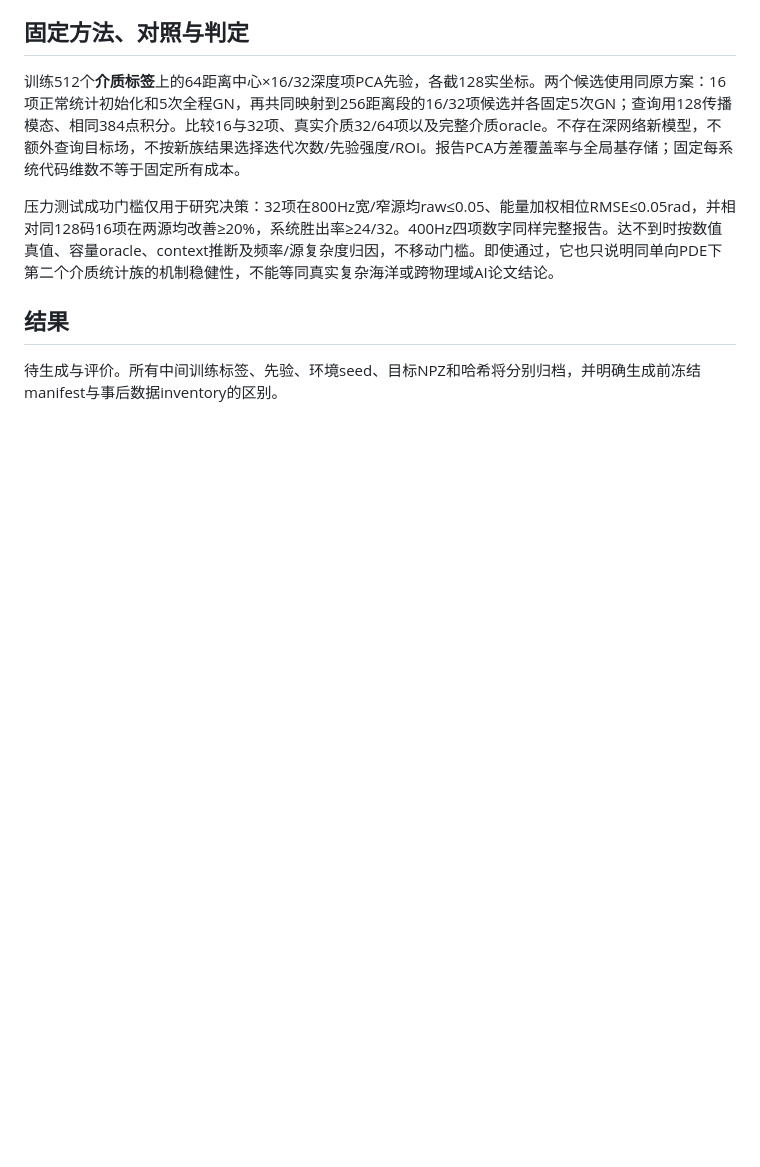
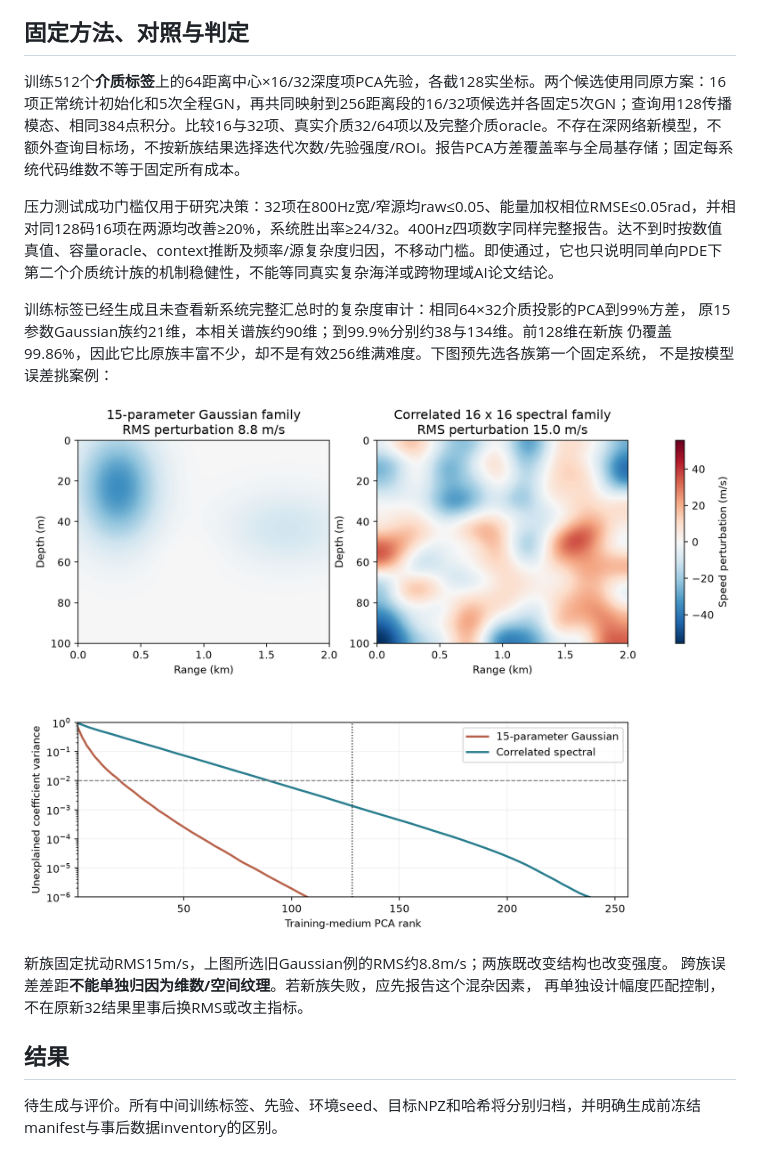
Before and after one commit to xuangu-fang/spectral-continuation-operator, a Markdown page: docs/SPECTRAL_MEDIUM_STRESS_POC_ZH.md, the part around the change. GitHub-like rendering; pictures changed too: reports/figures/waveguide_medium_family_comparison.png (added); blank space fills up the shorter version.

Commit message:
Record training-only medium complexity and response-sensitive prior-art boundary

```diff
--- a/docs/SPECTRAL_MEDIUM_STRESS_POC_ZH.md
+++ b/docs/SPECTRAL_MEDIUM_STRESS_POC_ZH.md
@@ -14,6 +14,17 @@
 
 压力测试成功门槛仅用于研究决策：32项在800Hz宽/窄源均raw≤0.05、能量加权相位RMSE≤0.05rad，并相对同128码16项在两源均改善≥20%，系统胜出率≥24/32。400Hz四项数字同样完整报告。达不到时按数值真值、容量oracle、context推断及频率/源复杂度归因，不移动门槛。即使通过，它也只说明同单向PDE下第二个介质统计族的机制稳健性，不能等同真实复杂海洋或跨物理域AI论文结论。
 
+训练标签已经生成且未查看新系统完整汇总时的复杂度审计：相同64×32介质投影的PCA到99%方差，
+原15参数Gaussian族约21维，本相关谱族约90维；到99.9%分别约38与134维。前128维在新族
+仍覆盖99.86%，因此它比原族丰富不少，却不是有效256维满难度。下图预先选各族第一个固定系统，
+不是按模型误差挑案例：
+
+![原Gaussian介质与新相关谱介质的空间纹理和训练方差谱](../reports/figures/waveguide_medium_family_comparison.png)
+
+新族固定扰动RMS15m/s，上图所选旧Gaussian例的RMS约8.8m/s；两族既改变结构也改变强度。
+跨族误差差距**不能单独归因为维数/空间纹理**。若新族失败，应先报告这个混杂因素，
+再单独设计幅度匹配控制，不在原新32结果里事后换RMS或改主指标。
+
 ## 结果
 
 待生成与评价。所有中间训练标签、先验、环境seed、目标NPZ和哈希将分别归档，并明确生成前冻结manifest与事后数据inventory的区别。
```
Also changed, not shown: docs/EXPERIMENT_LEDGER_ZH.md (+14 -2 lines), docs/GENERATOR_REPRESENTATION_MECHANISM_ZH.md (+8 -0 lines), 3 other files.
